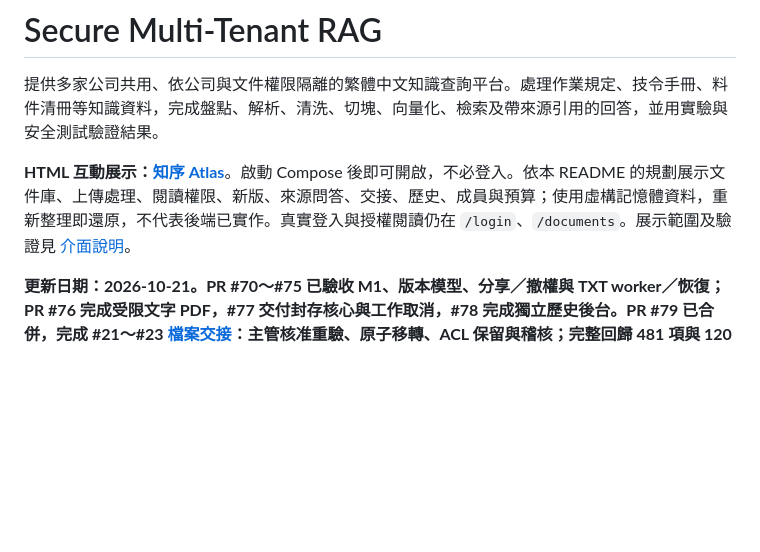
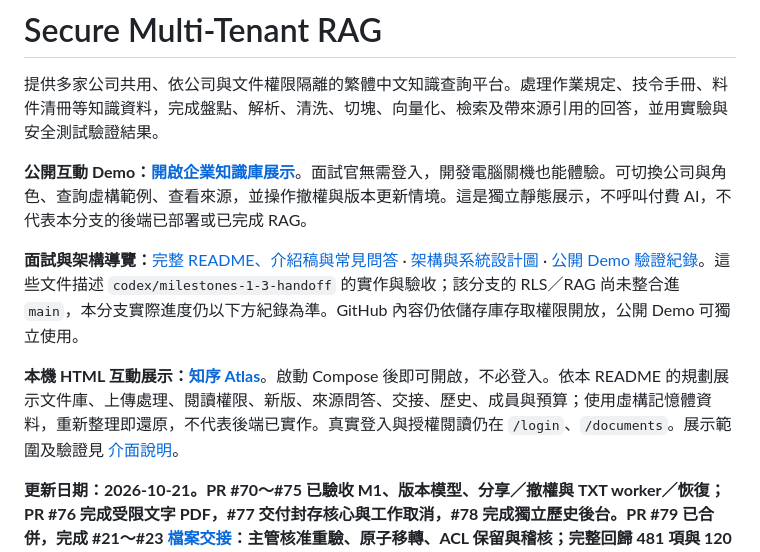
Before and after one commit to mina201199/secure-multi-tenant-rag, a Markdown page: README.md, the part around the change. Drawn GitHub-style; blank space fills up the shorter version.

Commit message:
docs: add public interview demo and handoff guide links

```diff
--- a/README.md
+++ b/README.md
@@ -2,7 +2,11 @@
 
 提供多家公司共用、依公司與文件權限隔離的繁體中文知識查詢平台。處理作業規定、技令手冊、料件清冊等知識資料，完成盤點、解析、清洗、切塊、向量化、檢索及帶來源引用的回答，並用實驗與安全測試驗證結果。
 
-**HTML 互動展示：[知序 Atlas](http://127.0.0.1:8008/demo)**。啟動 Compose 後即可開啟，不必登入。依本 README 的規劃展示文件庫、上傳處理、閱讀權限、新版、來源問答、交接、歷史、成員與預算；使用虛構記憶體資料，重新整理即還原，不代表後端已實作。真實登入與授權閱讀仍在 `/login`、`/documents`。展示範圍及驗證見 [介面說明](docs/ui-demo.md)。
+**公開互動 Demo：[開啟企業知識庫展示](https://secure-rag-interview-demo.ruru0109lee.chatgpt.site)**。面試官無需登入，開發電腦關機也能體驗。可切換公司與角色、查詢虛構範例、查看來源，並操作撤權與版本更新情境。這是獨立靜態展示，不呼叫付費 AI，不代表本分支的後端已部署或已完成 RAG。
+
+**面試與架構導覽：**[完整 README、介紹稿與常見問答](https://github.com/mina201199/secure-multi-tenant-rag/blob/codex/milestones-1-3-handoff/README.md) · [架構與系統設計圖](https://github.com/mina201199/secure-multi-tenant-rag/blob/codex/milestones-1-3-handoff/README.md#架構與資料流) · [公開 Demo 驗證紀錄](https://github.com/mina201199/secure-multi-tenant-rag/blob/codex/milestones-1-3-handoff/docs/public-demo-verification.md)。這些文件描述 `codex/milestones-1-3-handoff` 的實作與驗收；該分支的 RLS／RAG 尚未整合進 `main`，本分支實際進度仍以下方紀錄為準。GitHub 內容仍依儲存庫存取權限開放，公開 Demo 可獨立使用。
+
+**本機 HTML 互動展示：[知序 Atlas](http://127.0.0.1:8008/demo)**。啟動 Compose 後即可開啟，不必登入。依本 README 的規劃展示文件庫、上傳處理、閱讀權限、新版、來源問答、交接、歷史、成員與預算；使用虛構記憶體資料，重新整理即還原，不代表後端已實作。真實登入與授權閱讀仍在 `/login`、`/documents`。展示範圍及驗證見 [介面說明](docs/ui-demo.md)。
 
 **更新日期：2026-10-21。PR #70～#75 已驗收 M1、版本模型、分享／撤權與 TXT worker／恢復；PR #76 完成受限文字 PDF，#77 交付封存核心與工作取消，#78 完成獨立歷史後台。PR #79 已合併，完成 #21～#23 [檔案交接](docs/document-transfers.md)：主管核准重驗、原子移轉、ACL 保留與稽核；完整回歸 481 項與 120 子測試、工具 12 項通過。尚無 RLS 與 RAG，核心題庫仍待人工簽核。** 封存後即使有歷史權也一律拒絕調閱。先前驗收見 [歷史後台](docs/history-access.md)、[封存](docs/document-archive.md)、[PDF 處理](docs/pdf-processing.md) 與 [PR 整合](docs/pr-stack-acceptance-2026-10-21.md)。本 README 是組員接手入口；完整業務決策見 [專案決策稿](docs/secure-multi-tenant-rag-decision-draft.md)，實作進度以本 README 與實測報告為準。
 
```
